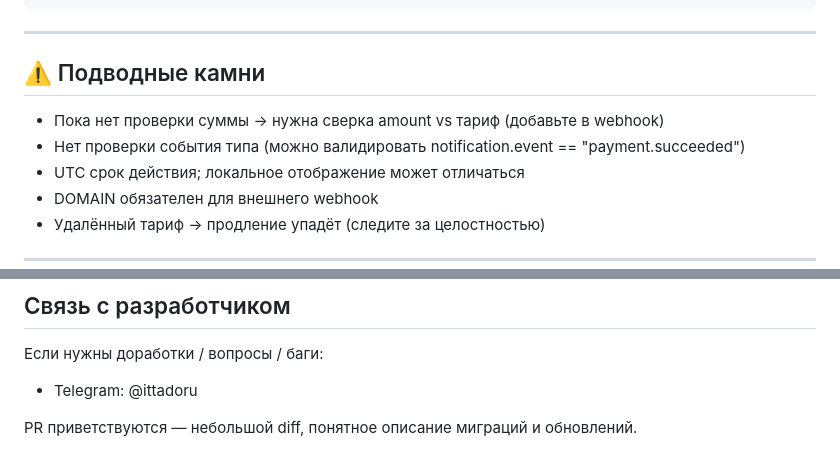
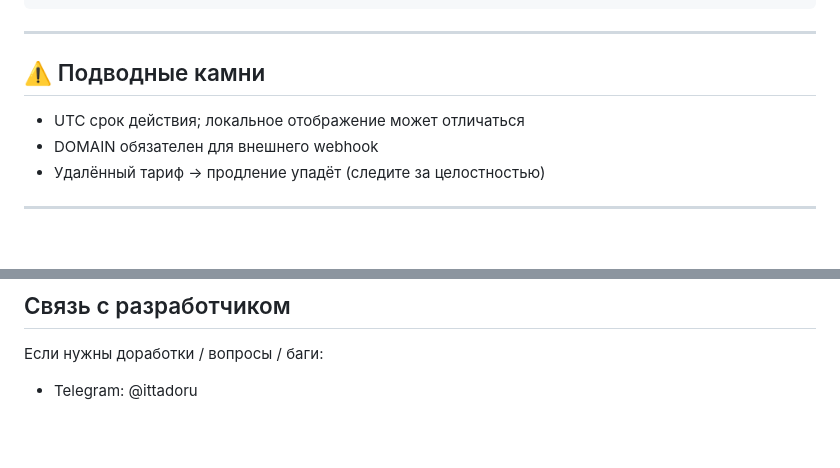
Before and after one commit to ittadoru/BotTemplate, a Markdown page: README.md, 2 parts joined by grey strips. GitHub-like rendering; blank space fills up the shorter version.

```diff
--- a/README.md
+++ b/README.md
@@ -147,8 +147,6 @@ services:
 ---
 
 ## ⚠️ Подводные камни
-* Пока нет проверки суммы → нужна сверка amount vs тариф (добавьте в webhook)
-* Нет проверки события типа (можно валидировать notification.event == "payment.succeeded")
 * UTC срок действия; локальное отображение может отличаться
 * DOMAIN обязателен для внешнего webhook
 * Удалённый тариф → продление упадёт (следите за целостностью)
@@ -170,5 +168,3 @@ services:
 Если нужны доработки / вопросы / баги:
 
 * Telegram: @ittadoru
-
-PR приветствуются — небольшой diff, понятное описание миграций и обновлений.
```
